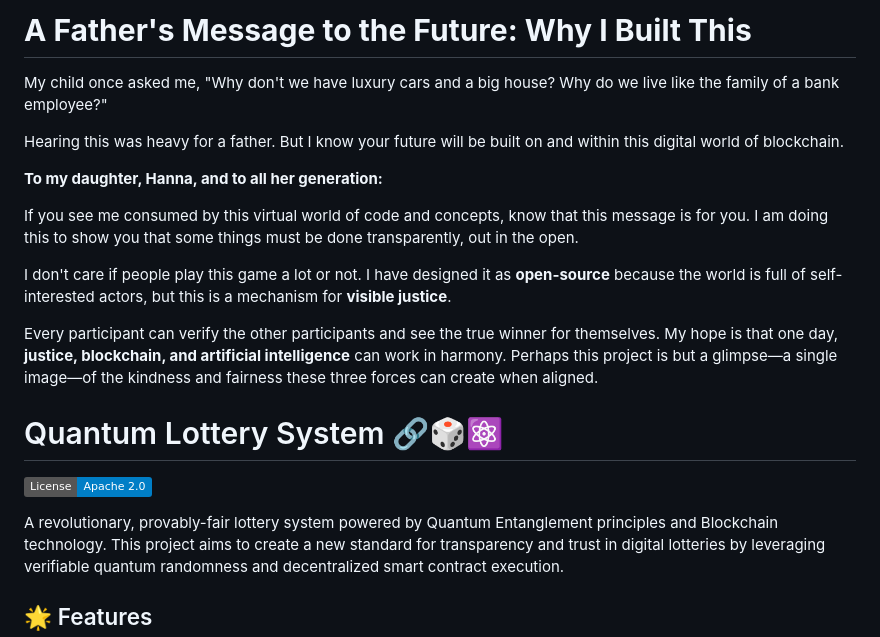
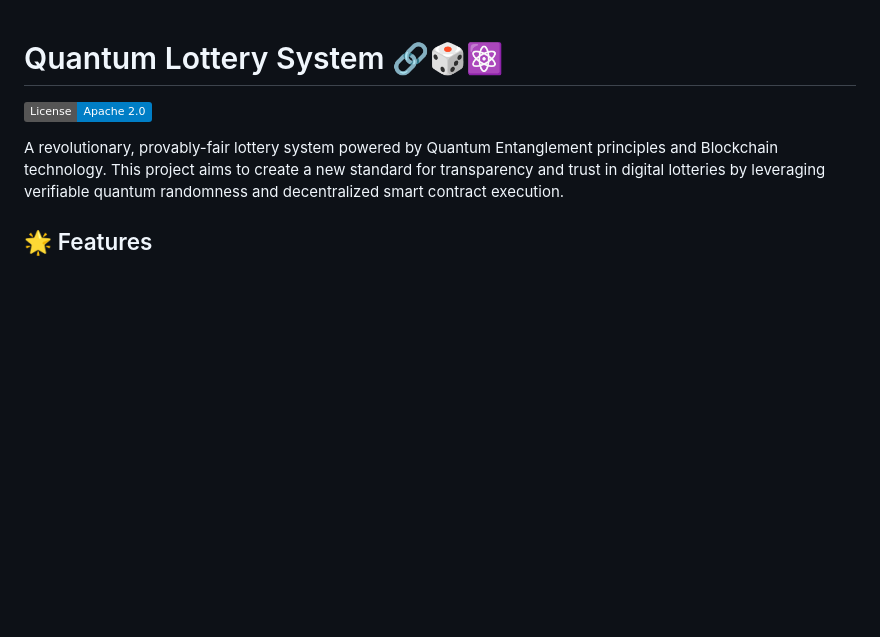
Before and after one commit to BlockchainLotteryAI/Quantum-Lottery-System, a Markdown page: README.md, the part around the change. Rendered like a GitHub page; badges without logos; blank space fills up the shorter version.

```diff
--- a/README.md
+++ b/README.md
@@ -1,18 +1,3 @@
-
-# **A Father's Message to the Future: Why I Built This**
-
-My child once asked me, "Why don't we have luxury cars and a big house? Why do we live like the family of a bank employee?"
-
-Hearing this was heavy for a father. But I know your future will be built on and within this digital world of blockchain.
-
-**To my daughter, Hanna, and to all her generation:**
-
-If you see me consumed by this virtual world of code and concepts, know that this message is for you. I am doing this to show you that some things must be done transparently, out in the open.
-
-I don't care if people play this game a lot or not. I have designed it as
-**open-source** because the world is full of self-interested actors, but this is a mechanism for **visible justice**.
-
-Every participant can verify the other participants and see the true winner for themselves. My hope is that one day, **justice, blockchain, and artificial intelligence** can work in harmony. Perhaps this project is but a glimpse—a single image—of the kindness and fairness these three forces can create when aligned.
 
 # Quantum Lottery System 🔗🎲⚛️
 
```
